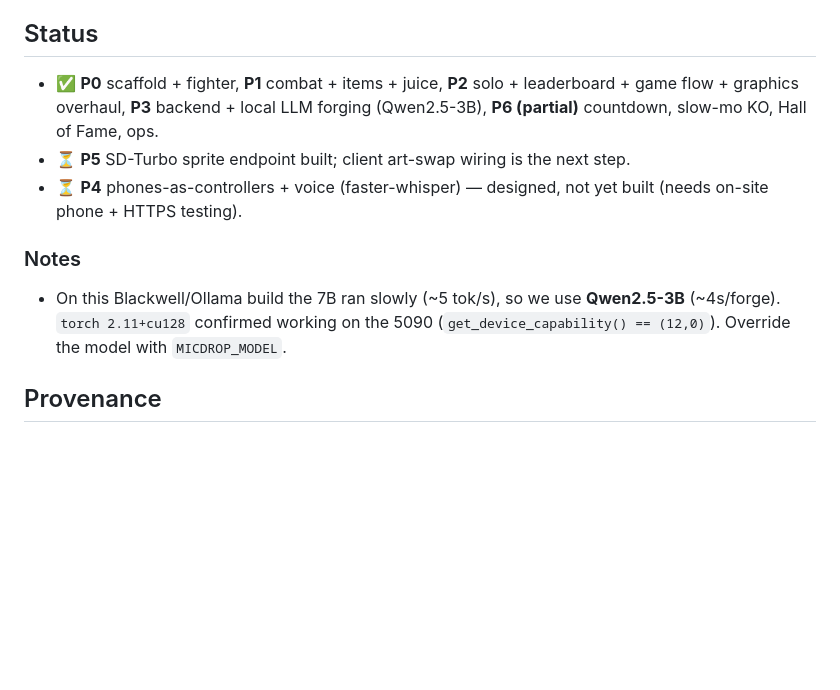
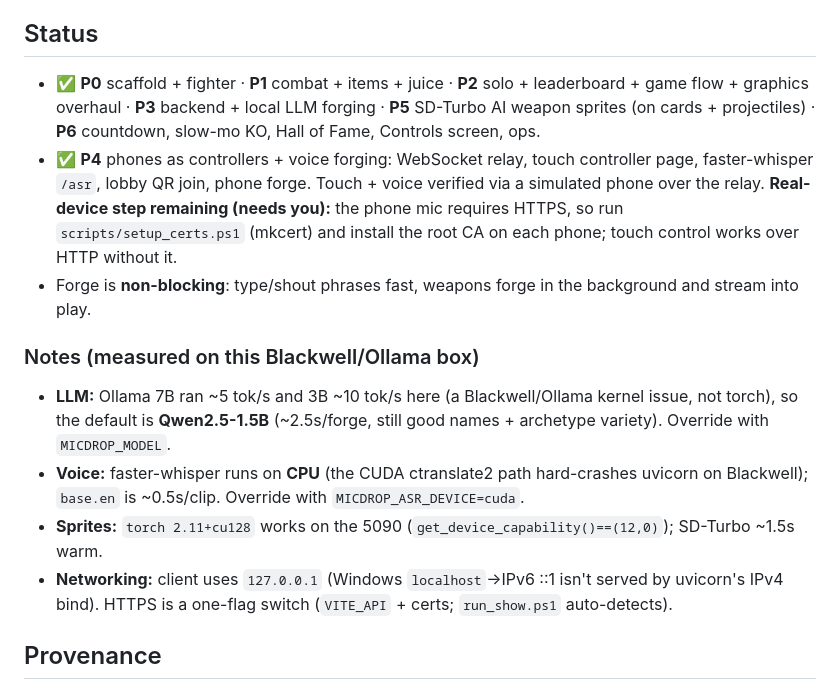
Before and after one commit to Mangluu/Say-It-Slay-It, a Markdown page: README.md, the part around the change. Drawn GitHub-style; blank space fills up the shorter version.

Commit message:
docs: decision log + README updated for the 2026-06-19 build (1.5B model, CPU ASR, non-blocking forge, phones/voice, controls screen, HTTPS switch)

```diff
--- a/README.md
+++ b/README.md
@@ -70,12 +70,15 @@ to disable image gen. The whole game is playable with **zero AI** (Quick Play +
 the mock pool), so the booth always has a guaranteed fallback.
 
 ## Status
-- ✅ **P0** scaffold + fighter, **P1** combat + items + juice, **P2** solo + leaderboard + game flow + graphics overhaul, **P3** backend + local LLM forging (Qwen2.5-3B), **P6 (partial)** countdown, slow-mo KO, Hall of Fame, ops.
-- ⏳ **P5** SD-Turbo sprite endpoint built; client art-swap wiring is the next step.
-- ⏳ **P4** phones-as-controllers + voice (faster-whisper) — designed, not yet built (needs on-site phone + HTTPS testing).
+- ✅ **P0** scaffold + fighter · **P1** combat + items + juice · **P2** solo + leaderboard + game flow + graphics overhaul · **P3** backend + local LLM forging · **P5** SD-Turbo AI weapon sprites (on cards + projectiles) · **P6** countdown, slow-mo KO, Hall of Fame, Controls screen, ops.
+- ✅ **P4** phones as controllers + voice forging: WebSocket relay, touch controller page, faster-whisper `/asr`, lobby QR join, phone forge. Touch + voice verified via a simulated phone over the relay. **Real-device step remaining (needs you):** the phone mic requires HTTPS, so run `scripts/setup_certs.ps1` (mkcert) and install the root CA on each phone; touch control works over HTTP without it.
+- Forge is **non-blocking**: type/shout phrases fast, weapons forge in the background and stream into play.
 
-### Notes
-- On this Blackwell/Ollama build the 7B ran slowly (~5 tok/s), so we use **Qwen2.5-3B** (~4s/forge). `torch 2.11+cu128` confirmed working on the 5090 (`get_device_capability() == (12,0)`). Override the model with `MICDROP_MODEL`.
+### Notes (measured on this Blackwell/Ollama box)
+- **LLM:** Ollama 7B ran ~5 tok/s and 3B ~10 tok/s here (a Blackwell/Ollama kernel issue, not torch), so the default is **Qwen2.5-1.5B** (~2.5s/forge, still good names + archetype variety). Override with `MICDROP_MODEL`.
+- **Voice:** faster-whisper runs on **CPU** (the CUDA ctranslate2 path hard-crashes uvicorn on Blackwell); `base.en` is ~0.5s/clip. Override with `MICDROP_ASR_DEVICE=cuda`.
+- **Sprites:** `torch 2.11+cu128` works on the 5090 (`get_device_capability()==(12,0)`); SD-Turbo ~1.5s warm.
+- **Networking:** client uses `127.0.0.1` (Windows `localhost`→IPv6 ::1 isn't served by uvicorn's IPv4 bind). HTTPS is a one-flag switch (`VITE_API` + certs; `run_show.ps1` auto-detects).
 
 ## Provenance
 Local models: Qwen2.5 (Apache-2.0 weights via Ollama), SD-Turbo (Stability AI Community License, free under $1M rev). Code deps MIT/Apache/BSD. Fighter art + UI drawn at runtime (ours). SFX/music procedurally synthesised (ours). Every weapon sprite is generated locally.
```
Also changed, not shown: CLAUDE.md (+7 -0 lines).
